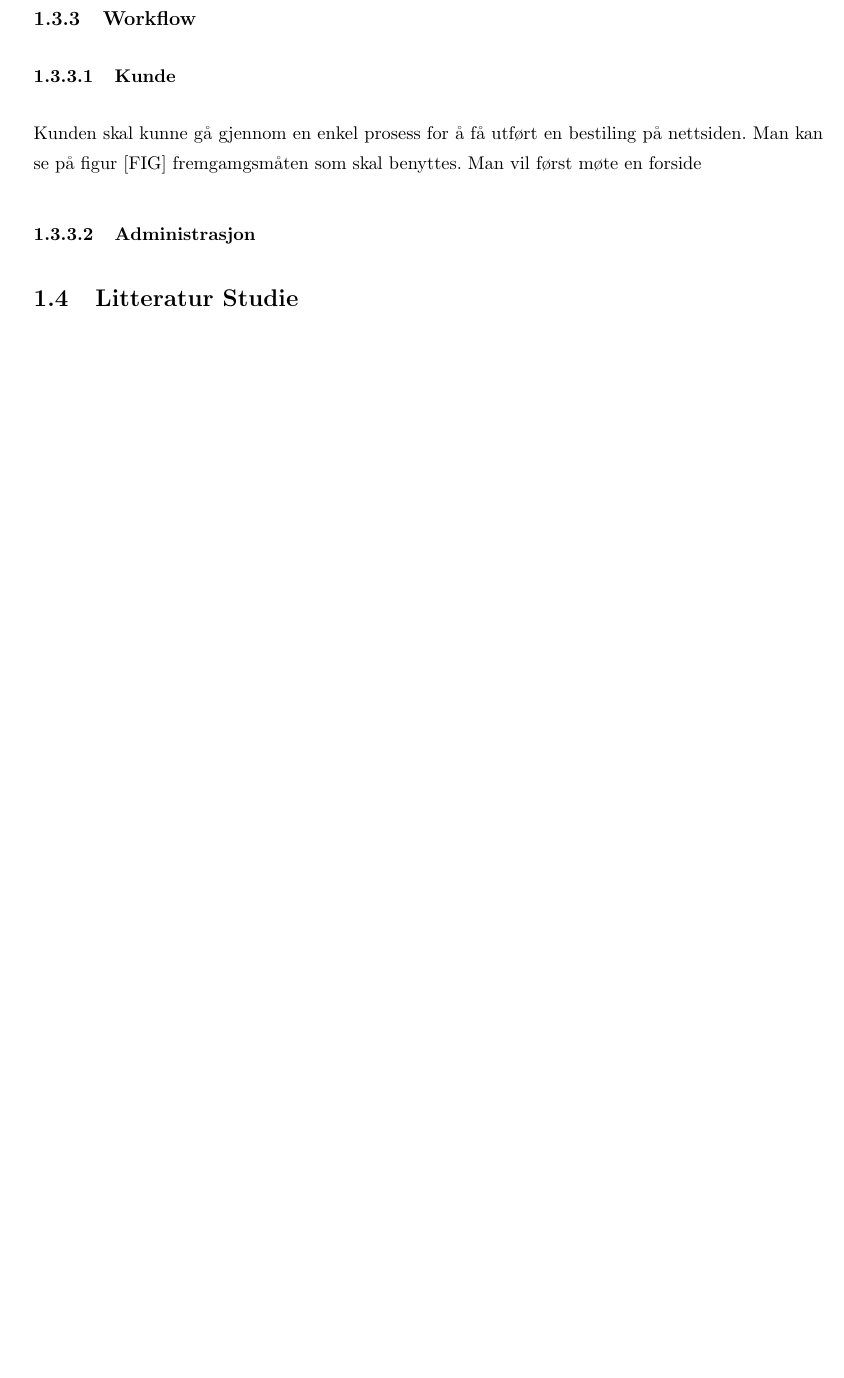
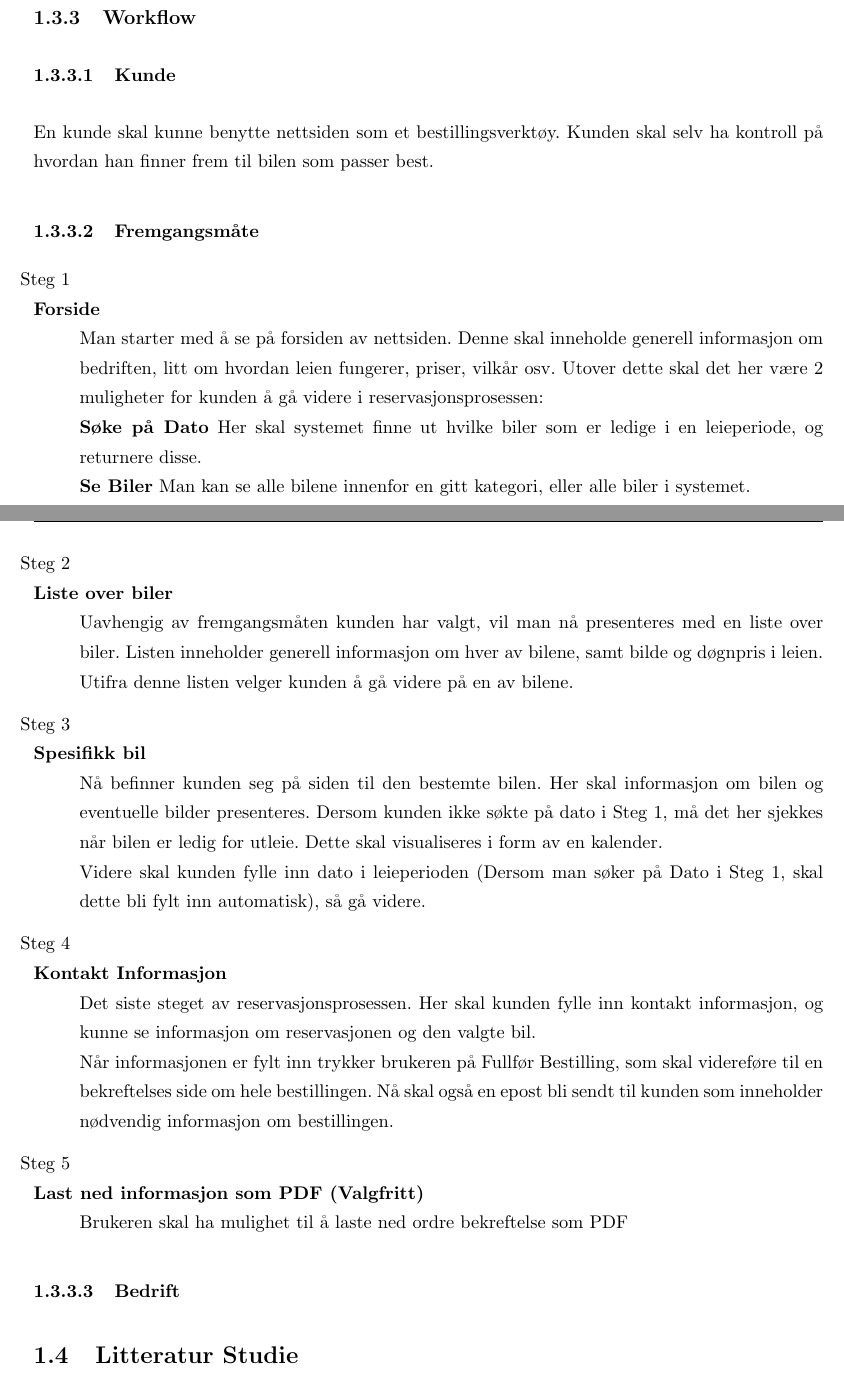
Before and after one commit to nitrax92/rusta_vrak_rapport, a LaTeX thesis (main.tex, which reads Chapters/Introduction.tex): part of page 8 of 21 before the commit and two parts of pages 8 and 9 of 21 after it, the two joined at a grey line, cut so that both start at the same text, the shorter picture padded with empty space. Compiled offline with pdfLaTeX.

Commit message:
Workflow - Customer

```diff
--- a/Chapters/Introduction.tex
+++ b/Chapters/Introduction.tex
@@ -90,10 +90,29 @@ Det første som ble gjort mot denne oppgaven var å lage en plan over alle funks
  \end{enumerate}
 
 \subsection{Workflow}
-%Skrive masse om workflow, yeahh
 \subsubsection{Kunde}
-Kunden skal kunne gå gjennom en enkel prosess for å få utført en bestiling på nettsiden. Man kan se på figur [FIG] fremgamgsmåten som skal benyttes. Man vil først møte en forside
-\subsubsection{Administrasjon}
+En kunde skal kunne benytte nettsiden som et bestillingsverktøy. Kunden skal selv ha kontroll på hvordan han finner frem til bilen som passer best. %Hovedsakelig skal man ha 2 alternativer:
+%Søke basert på dato i leieperioden og biltype, \textbf{eller} se en komplett liste over alle biler, evt. basert på kategori.
+\subsubsection{Fremgangsmåte}
+\begin{steps}{Steg}
+\step \textbf{Forside}\\Man starter med å se på forsiden av nettsiden. Denne skal inneholde generell informasjon om bedriften, litt om hvordan leien fungerer, priser, vilkår osv. Utover dette skal det her være 2 muligheter for kunden å gå videre i reservasjonsprosessen:\\
+\textbf{Søke på Dato} Her skal systemet finne ut hvilke biler som er ledige i en leieperiode, og returnere disse. \\
+\textbf{Se Biler} Man kan se alle bilene innenfor en gitt kategori, eller alle biler i systemet.
+
+\step \textbf{Liste over biler}\\Uavhengig av fremgangsmåten kunden har valgt, vil man nå presenteres med en liste over biler. Listen inneholder generell informasjon om hver av bilene, samt bilde og døgnpris i leien.\\
+Utifra denne listen velger kunden å gå videre på en av bilene.
+
+\step \textbf{Spesifikk bil}\\Nå befinner kunden seg på siden til den bestemte bilen. Her skal informasjon om bilen og eventuelle bilder presenteres.
+Dersom kunden ikke søkte på dato i Steg 1, må det her sjekkes når bilen er ledig for utleie. Dette skal visualiseres i form av en kalender.\\
+Videre skal kunden fylle inn dato i leieperioden (Dersom man søker på Dato i Steg 1, skal dette bli fylt inn automatisk), så gå videre.
+
+\step \textbf{Kontakt Informasjon}\\Det siste steget av reservasjonsprosessen. Her skal kunden fylle inn kontakt informasjon, og kunne se informasjon om reservasjonen og den valgte bil.\\
+Når informasjonen er fylt inn trykker brukeren på Fullfør Bestilling, som skal videreføre til en bekreftelses side om hele bestillingen. Nå skal også en epost bli sendt til kunden som inneholder nødvendig informasjon om bestillingen.
+
+\step \textbf{Last ned informasjon som PDF (Valgfritt)}\\Brukeren skal ha mulighet til å laste ned ordre bekreftelse som PDF
+
+\end{steps}
+\subsubsection{Bedrift}
 
 
 \section{Litteratur Studie}
```
Also changed, not shown: main.pdf, 6 other files.
